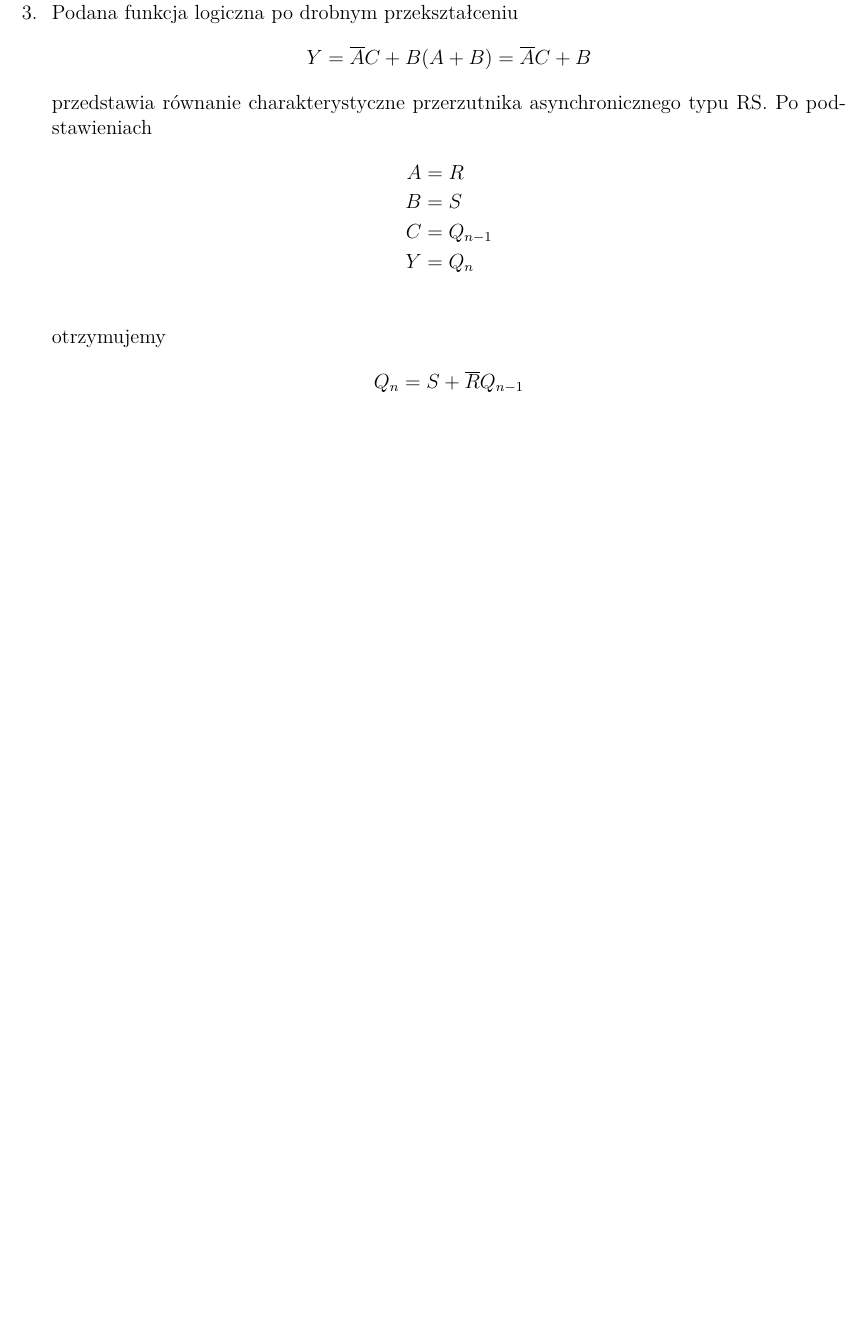
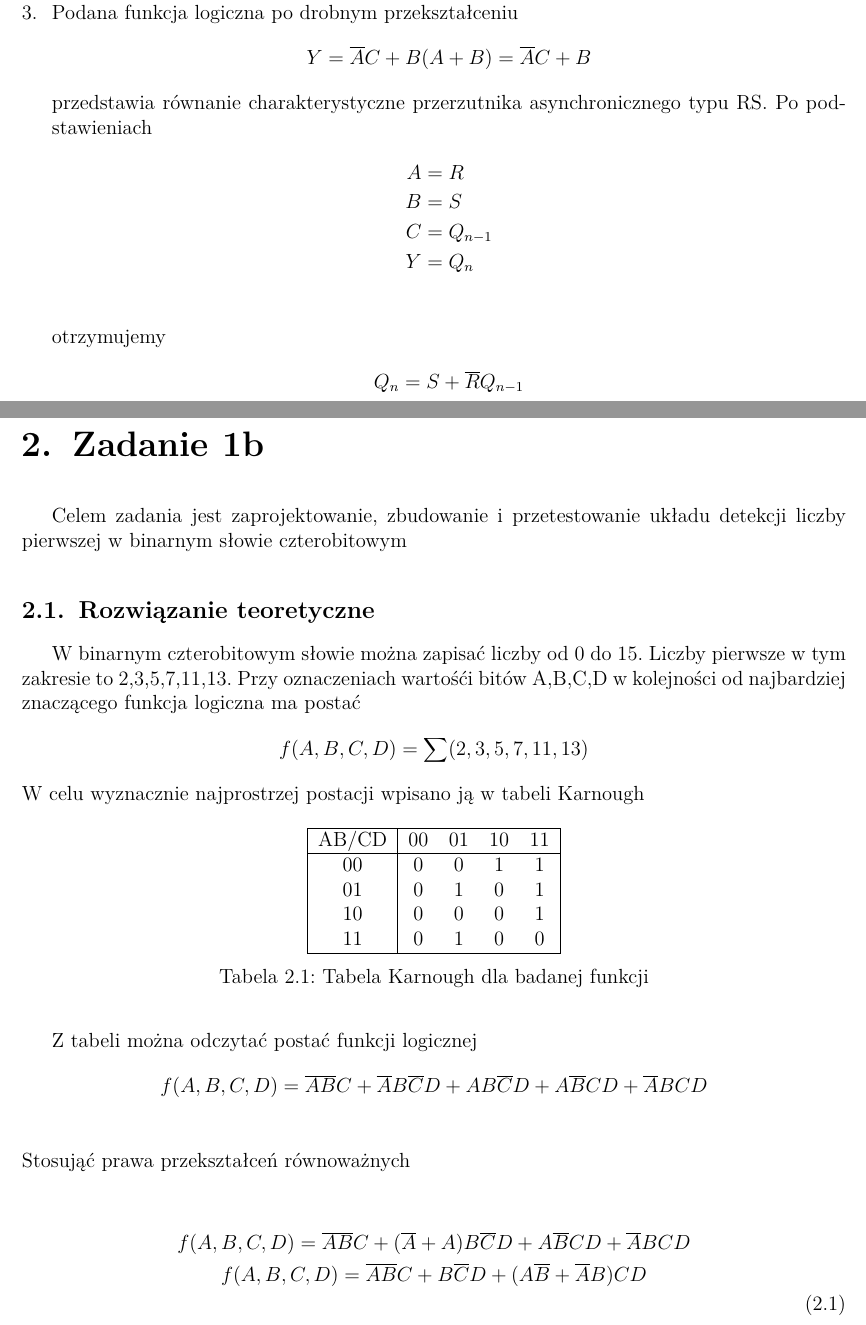
Before and after one commit to pweglik/techniki-cyfrowe, a LaTeX document (cw1/report.tex): part of page 4 of 4 before the commit and two parts of pages 4 and 5 of 5 after it, the two joined at a grey line, cut so that both start at the same text, the shorter picture padded with empty space. Compiled offline with pdfLaTeX.

Commit message:
cw1 1b sketch

```diff
--- a/cw1/report.tex
+++ b/cw1/report.tex
@@ -127,7 +127,44 @@ i oscyloskopem.
         Q_{n} = S + \overline{R}Q_{n-1}
     \end{align*}
 \end{enumerate}
+\chapter{Zadanie 1b}
+Celem zadania jest zaprojektowanie, zbudowanie i przetestowanie
+układu detekcji liczby pierwszej w binarnym słowie czterobitowym
+\section{Rozwiązanie teoretyczne}
+W binarnym czterobitowym słowie można zapisać liczby od 0 do 15.
+Liczby pierwsze w tym zakresie to 2,3,5,7,11,13.
+Przy oznaczeniach wartośći bitów A,B,C,D w kolejności od najbardziej znaczącego funkcja logiczna ma postać
+\begin{align*}
+    f(A,B,C,D) = \sum(2,3,5,7,11,13)
+\end{align*}
+W celu wyznacznie najprostrzej postacji wpisano ją w tabeli Karnough
 
+\begin{table}[h!]
+    \centering
+    \begin{tabular}{|c|cccc|}
+        \hline
+        AB/CD & 00 & 01 & 10 & 11 \\
+        \hline
+        00 & 0 & 0 & 1 & 1 \\
+        01 & 0 & 1 & 0 & 1 \\
+        10 & 0 & 0 & 0 & 1 \\
+        11 & 0 & 1 & 0 & 0 \\
+        \hline
+    \end{tabular}
+    \caption{Tabela Karnough dla badanej funkcji}
+\end{table}
+Z tabeli można odczytać postać funkcji logicznej
+\begin{align*}
+    f(A,B,C,D) = \overline{A} \overline{B} C + \overline{A}B\overline{C}D
+    + AB\overline{C}D + A\overline{B}CD + \overline{A}BCD   \\
+\end{align*}
+Stosująć prawa przekształceń równoważnych
+\begin{multline}
+    \\f(A,B,C,D) = \overline{A} \overline{B} C + (\overline{A}
+    + A)B\overline{C}D + A\overline{B}CD + \overline{A}BCD   \\
+    f(A,B,C,D) = \overline{A} \overline{B} C
+    + B\overline{C}D + (A\overline{B} + \overline{A}B)CD\\
+\end{multline}
 
 
 \end{document}
```
Also changed, not shown: cw1/report.pdf.
